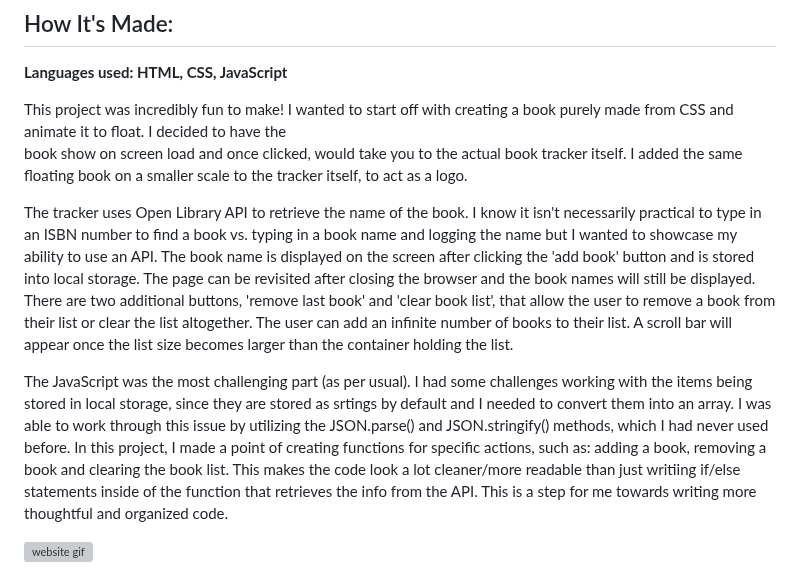
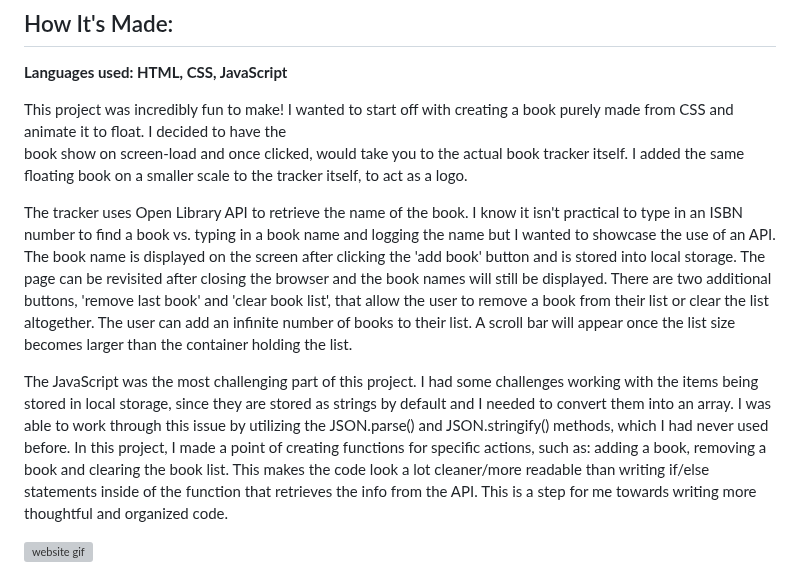
Before and after one commit to hun-ah/book-tracker, a Markdown page: README.md, the part around the change. Drawn GitHub-style; grey boxes are pictures that could not be loaded.

```diff
--- a/README.md
+++ b/README.md
@@ -10,20 +10,20 @@ This web app is built using Open Library API and utilizes local storage to store
 **Languages used: HTML, CSS, JavaScript**
 
 This project was incredibly fun to make! I wanted to start off with creating a book purely made from CSS and animate it to float. I decided to have the
-book show on screen load and once clicked, would take you to the actual book tracker itself. I added the same floating book on a smaller scale to the
+book show on screen-load and once clicked, would take you to the actual book tracker itself. I added the same floating book on a smaller scale to the
 tracker itself, to act as a logo.
 
-The tracker uses Open Library API to retrieve the name of the book. I know it isn't necessarily practical to type in an ISBN number to find a book vs.
-typing in a book name and logging the name but I wanted to showcase my ability to use an API. The book name is displayed on the screen after clicking the
+The tracker uses Open Library API to retrieve the name of the book. I know it isn't practical to type in an ISBN number to find a book vs.
+typing in a book name and logging the name but I wanted to showcase the use of an API. The book name is displayed on the screen after clicking the
 'add book' button and is stored into local storage. The page can be revisited after closing the browser and the book names will still be displayed.
 There are two additional buttons, 'remove last book' and 'clear book list', that allow the user to remove a book from their list or clear the list
 altogether. The user can add an infinite number of books to their list. A scroll bar will appear once the list size becomes larger than the container
 holding the list.
 
-The JavaScript was the most challenging part (as per usual). I had some challenges working with the items being stored in local storage, since they are
-stored as srtings by default and I needed to convert them into an array. I was able to work through this issue by utilizing the JSON.parse() and
+The JavaScript was the most challenging part of this project. I had some challenges working with the items being stored in local storage, since they are
+stored as strings by default and I needed to convert them into an array. I was able to work through this issue by utilizing the JSON.parse() and
 JSON.stringify() methods, which I had never used before. In this project, I made a point of creating functions for specific actions, such as: adding a
-book, removing a book and clearing the book list. This makes the code look a lot cleaner/more readable than just writiing if/else statements inside of the
+book, removing a book and clearing the book list. This makes the code look a lot cleaner/more readable than writing if/else statements inside of the
 function that retrieves the info from the API. This is a step for me towards writing more thoughtful and organized code.
 
 ![website gif](https://media.giphy.com/media/rYGeEni4KG0TKWK1tz/giphy.gif)
```
